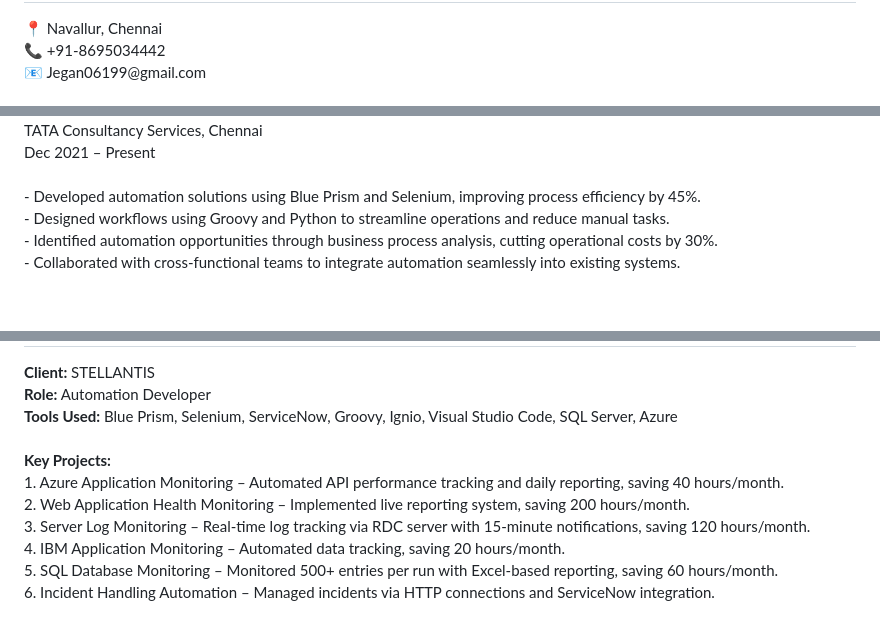
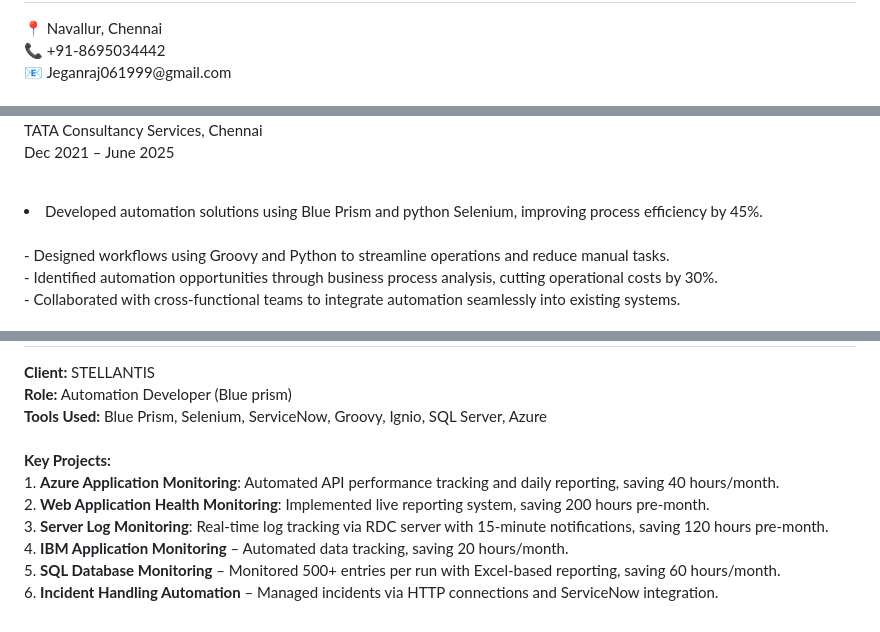
Before and after one commit to JeganTamilarasan/My-portfolio, a Markdown page: README.md, 3 parts joined by grey strips. Rendered like a GitHub page.

Commit message:
Update README.md
update the code

```diff
--- a/README.md
+++ b/README.md
@@ -57,5 +57,5 @@
       <p>📍 Navallur, Chennai<br/>
          📞 +91-8695034442<br/>
-         📧 Jegan06199@gmail.com</p>
+         📧 Jeganraj061999@gmail.com</p>
     </div>
     <div class="section">
@@ -77,6 +77,7 @@
          TATA Consultancy Services, Chennai<br/>
-         Dec 2021 – Present<br/><br/>
-         - Developed automation solutions using Blue Prism and Selenium, improving process efficiency by 45%.<br/>
+         Dec 2021 – June 2025<br/><br/>
+        <ui>
+         <li>Developed automation solutions using Blue Prism and python Selenium, improving process efficiency by 45%.</li><br/>
          - Designed workflows using Groovy and Python to streamline operations and reduce manual tasks.<br/>
          - Identified automation opportunities through business process analysis, cutting operational costs by 30%.<br/>
          - Collaborated with cross-functional teams to integrate automation seamlessly into existing systems.</p>
@@ -92,13 +93,13 @@
       <p><strong>Client:</strong> STELLANTIS<br/>
-         <strong>Role:</strong> Automation Developer<br/>
-         <strong>Tools Used:</strong> Blue Prism, Selenium, ServiceNow, Groovy, Ignio, Visual Studio Code, SQL Server, Azure<br/><br/>
+         <strong>Role:</strong> Automation Developer (Blue prism)<br/>
+         <strong>Tools Used:</strong> Blue Prism, Selenium, ServiceNow, Groovy, Ignio, SQL Server, Azure<br/><br/>
          <strong>Key Projects:</strong><br/>
-         1. Azure Application Monitoring – Automated API performance tracking and daily reporting, saving 40 hours/month.<br/>
-         2. Web Application Health Monitoring – Implemented live reporting system, saving 200 hours/month.<br/>
-         3. Server Log Monitoring – Real-time log tracking via RDC server with 15-minute notifications, saving 120 hours/month.<br/>
-         4. IBM Application Monitoring – Automated data tracking, saving 20 hours/month.<br/>
-         5. SQL Database Monitoring – Monitored 500+ entries per run with Excel-based reporting, saving 60 hours/month.<br/>
-         6. Incident Handling Automation – Managed incidents via HTTP connections and ServiceNow integration.</p>
+         1. <b>Azure Application Monitoring</b>: Automated API performance tracking and daily reporting, saving 40 hours/month.<br/>
+         2. <b>Web Application Health Monitoring</b>: Implemented live reporting system, saving 200 hours pre-month.<br/>
+         3. <b>Server Log Monitoring</b>: Real-time log tracking via RDC server with 15-minute notifications, saving 120 hours pre-month.<br/>
+         4. <b>IBM Application Monitoring</b> – Automated data tracking, saving 20 hours/month.<br/>
+         5. <b>SQL Database Monitoring</b> – Monitored 500+ entries per run with Excel-based reporting, saving 60 hours/month.<br/>
+         6. <b>Incident Handling Automation</b> – Managed incidents via HTTP connections and ServiceNow integration.</p>
     </div>
   </div>
 </body>
```
Also changed, not shown: other parts of README.md (+7 -7 lines).
